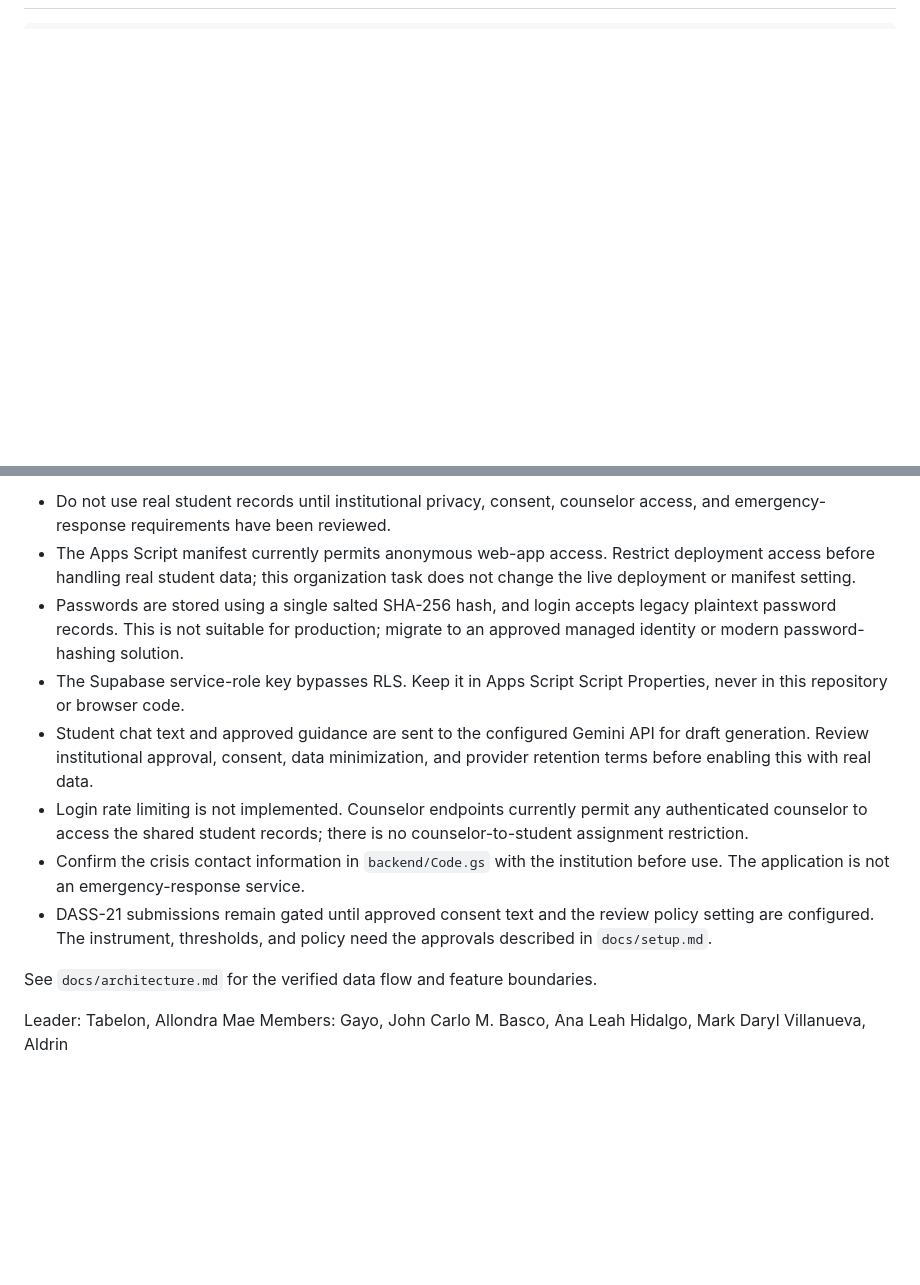
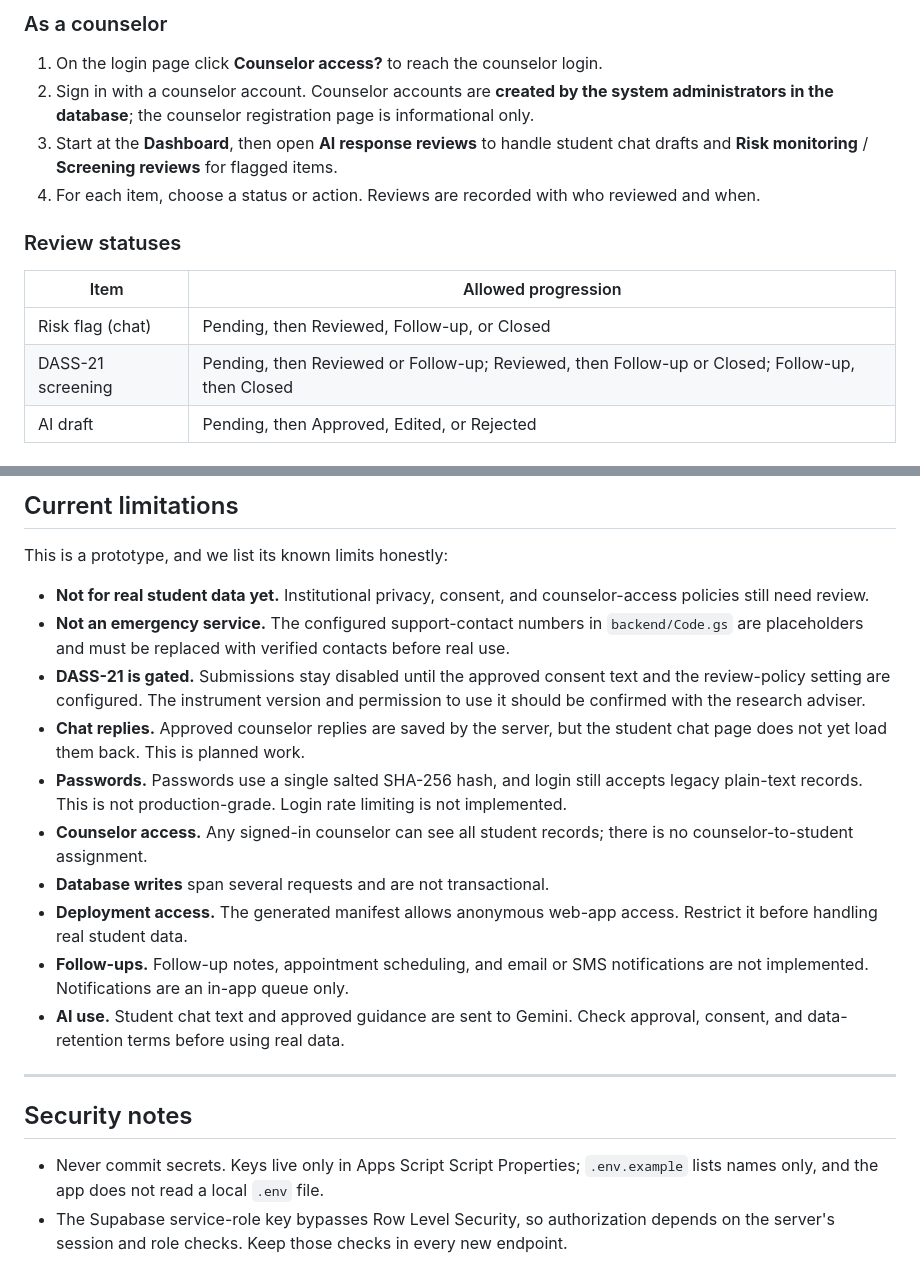
Before and after one commit to Arzynn/MindBridge-Thesis, a Markdown page: README.md, 2 parts joined by grey strips. Drawn GitHub-style; blank space fills up the shorter version.

```diff
--- a/README.md
+++ b/README.md
@@ -19,0 +63,14 @@ third-party Node package is required for the current build or unit tests.
+### As a counselor
+1. On the login page click **Counselor access?** to reach the counselor login.
+2. Sign in with a counselor account. Counselor accounts are **created by the system administrators in the database**; the counselor registration page is informational only.
+3. Start at the **Dashboard**, then open **AI response reviews** to handle student chat drafts and **Risk monitoring** / **Screening reviews** for flagged items.
+4. For each item, choose a status or action. Reviews are recorded with who reviewed and when.
+
+### Review statuses
+
+| Item | Allowed progression |
+| --- | --- |
+| Risk flag (chat) | Pending, then Reviewed, Follow-up, or Closed |
+| DASS-21 screening | Pending, then Reviewed or Follow-up; Reviewed, then Follow-up or Closed; Follow-up, then Closed |
+| AI draft | Pending, then Approved, Edited, or Rejected |
+
@@ -101,32 +163,21 @@ project, Gemini request, or browser rendering.
 
-- Do not use real student records until institutional privacy, consent,
-  counselor access, and emergency-response requirements have been reviewed.
-- The Apps Script manifest currently permits anonymous web-app access. Restrict
-  deployment access before handling real student data; this organization task
-  does not change the live deployment or manifest setting.
-- Passwords are stored using a single salted SHA-256 hash, and login accepts
-  legacy plaintext password records. This is not suitable for production;
-  migrate to an approved managed identity or modern password-hashing solution.
-- The Supabase service-role key bypasses RLS. Keep it in Apps Script Script
-  Properties, never in this repository or browser code.
-- Student chat text and approved guidance are sent to the configured Gemini
-  API for draft generation. Review institutional approval, consent, data
-  minimization, and provider retention terms before enabling this with real
-  data.
-- Login rate limiting is not implemented. Counselor endpoints currently permit
-  any authenticated counselor to access the shared student records; there is
-  no counselor-to-student assignment restriction.
-- Confirm the crisis contact information in `backend/Code.gs` with the
-  institution before use. The application is not an emergency-response
-  service.
-- DASS-21 submissions remain gated until approved consent text and the review
-  policy setting are configured. The instrument, thresholds, and policy need
-  the approvals described in `docs/setup.md`.
+## Current limitations
 
-See `docs/architecture.md` for the verified data flow and feature boundaries.
+This is a prototype, and we list its known limits honestly:
 
-Leader: Tabelon, Allondra Mae
-Members: Gayo, John Carlo M.
-         Basco, Ana Leah
-         Hidalgo, Mark Daryl
-         Villanueva, Aldrin
+- **Not for real student data yet.** Institutional privacy, consent, and counselor-access policies still need review.
+- **Not an emergency service.** The configured support-contact numbers in `backend/Code.gs` are placeholders and must be replaced with verified contacts before real use.
+- **DASS-21 is gated.** Submissions stay disabled until the approved consent text and the review-policy setting are configured. The instrument version and permission to use it should be confirmed with the research adviser.
+- **Chat replies.** Approved counselor replies are saved by the server, but the student chat page does not yet load them back. This is planned work.
+- **Passwords.** Passwords use a single salted SHA-256 hash, and login still accepts legacy plain-text records. This is not production-grade. Login rate limiting is not implemented.
+- **Counselor access.** Any signed-in counselor can see all student records; there is no counselor-to-student assignment.
+- **Database writes** span several requests and are not transactional.
+- **Deployment access.** The generated manifest allows anonymous web-app access. Restrict it before handling real student data.
+- **Follow-ups.** Follow-up notes, appointment scheduling, and email or SMS notifications are not implemented. Notifications are an in-app queue only.
+- **AI use.** Student chat text and approved guidance are sent to Gemini. Check approval, consent, and data-retention terms before using real data.
+
+---
+
+## Security notes
+- Never commit secrets. Keys live only in Apps Script Script Properties; `.env.example` lists names only, and the app does not read a local `.env` file.
+- The Supabase service-role key bypasses Row Level Security, so authorization depends on the server's session and role checks. Keep those checks in every new endpoint.
```
Also changed, not shown: other parts of README.md (+116 -68 lines).
